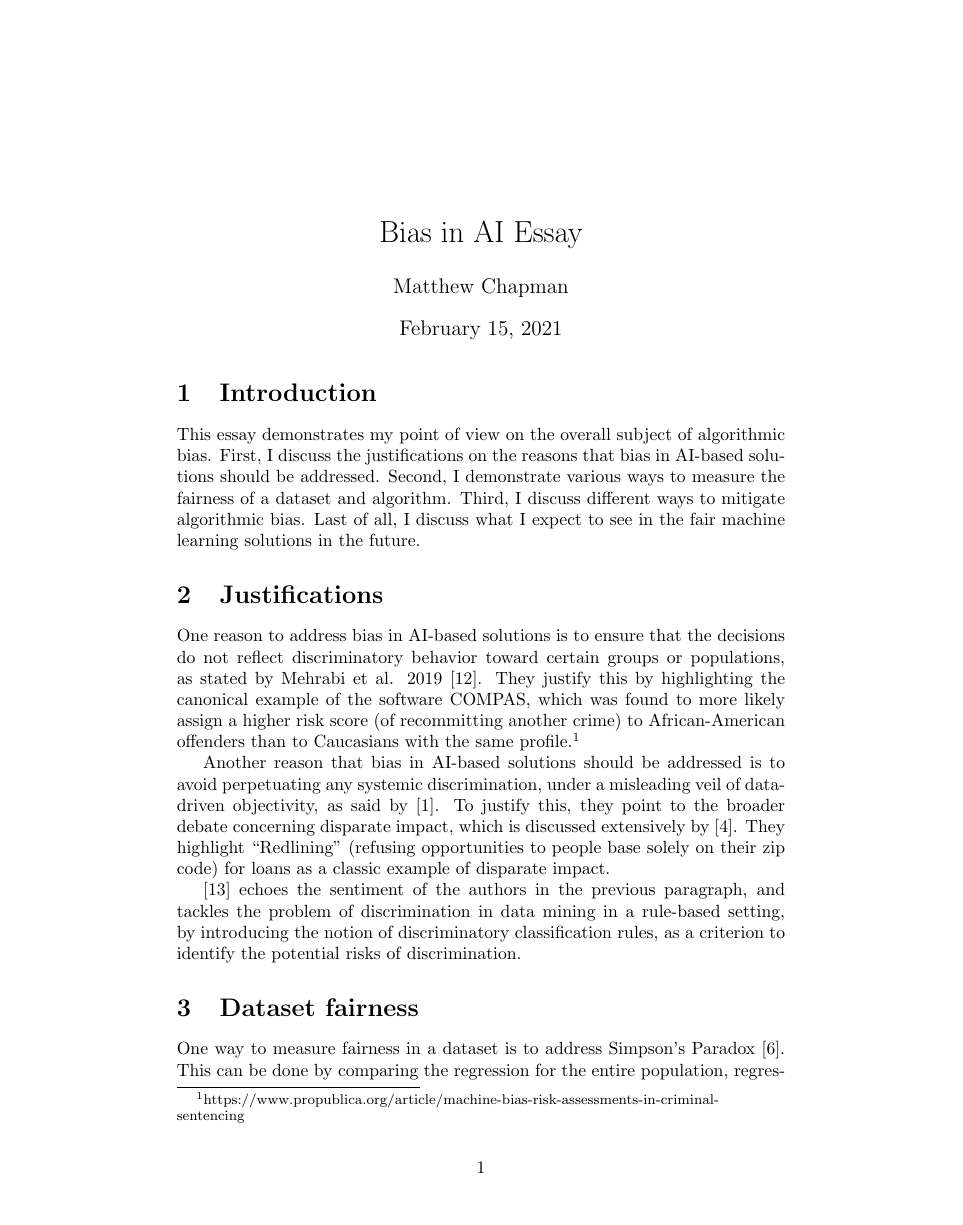
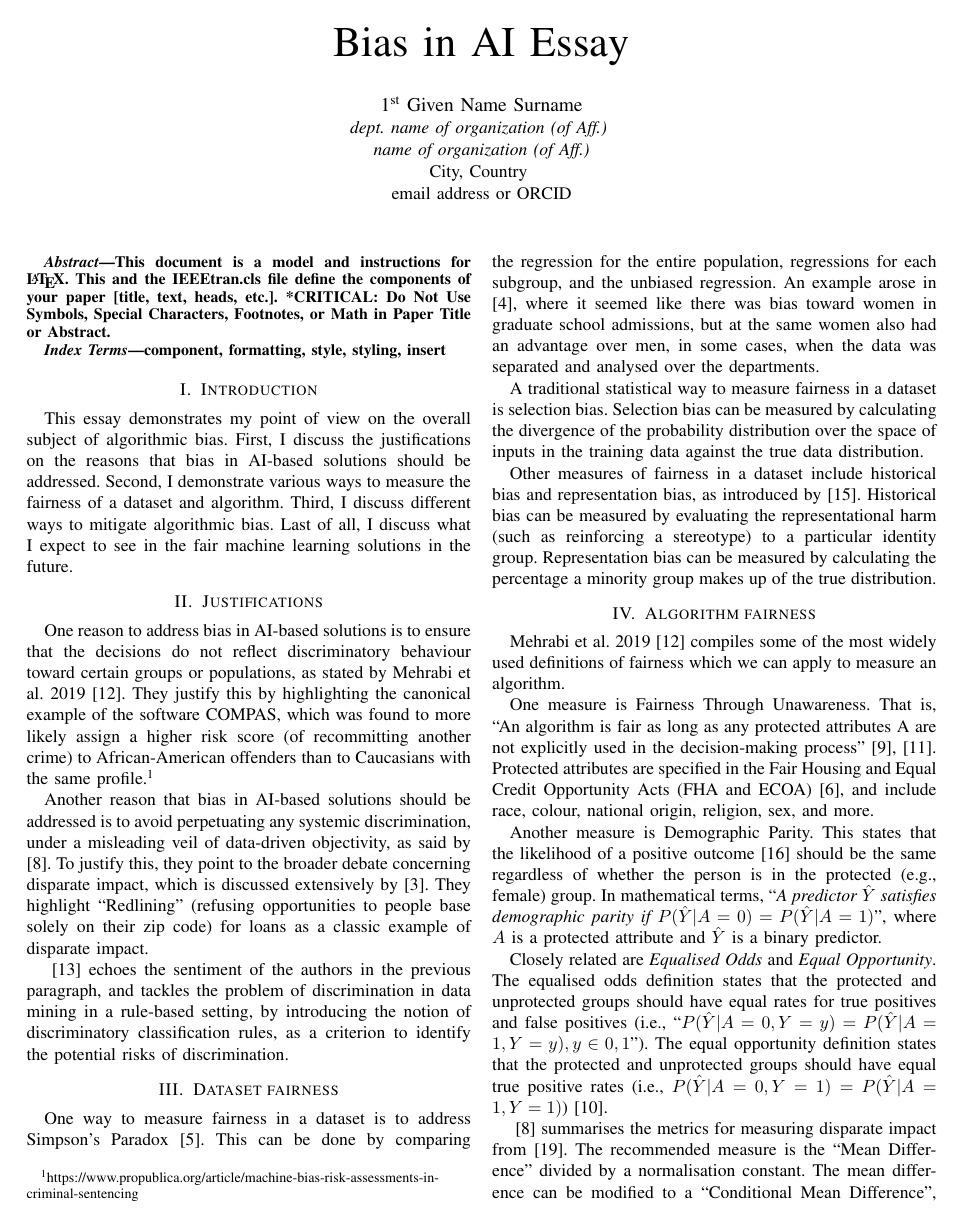
Before and after one commit to mattchap2/bias-in-ai, a LaTeX paper (Essay/essay.tex): page 1 of 5 before the commit and page 1 of 2 after it. Compiled offline with pdfLaTeX.

Commit message:
Update essay to IEEE conference template

```diff
--- a/Essay/essay.tex
+++ b/Essay/essay.tex
@@ -16,34 +11,55 @@
-\title{Bias in AI Essay}
-\author{Matthew Chapman}
+\def\BibTeX{{\rm B\kern-.05em{\sc i\kern-.025em b}\kern-.08em
+    T\kern-.1667em\lower.7ex\hbox{E}\kern-.125emX}}
 
 \begin{document}
+
+\title{Bias in AI Essay
+}
+
+\author{\IEEEauthorblockN{1\textsuperscript{st} Given Name Surname}
+\IEEEauthorblockA{\textit{dept. name of organization (of Aff.)} \\
+\textit{name of organization (of Aff.)}\\
+City, Country \\
+email address or ORCID}
+}
+
 \maketitle
+
+\begin{abstract}
+This document is a model and instructions for \LaTeX.
+This and the IEEEtran.cls file define the components of your paper [title, text, heads, etc.]. *CRITICAL: Do Not Use Symbols, Special Characters, Footnotes,
+or Math in Paper Title or Abstract.
+\end{abstract}
+
+\begin{IEEEkeywords}
+component, formatting, style, styling, insert
+\end{IEEEkeywords}
 
 \section{Introduction}
 This essay demonstrates my point of view on the overall subject of algorithmic bias. First, I discuss the justifications on the reasons that bias in AI-based solutions should be addressed. Second, I demonstrate various ways to measure the fairness of a dataset and algorithm. Third, I discuss different ways to mitigate algorithmic bias. Last of all, I discuss what I expect to see in the fair machine learning solutions in the future.
 
 \section{Justifications}
-One reason to address bias in AI-based solutions is to ensure that the decisions do not reflect discriminatory behavior toward certain groups or populations, as stated by Mehrabi et al. 2019 \autocite{DBLP:journals/corr/abs-1908-09635}. They justify this by highlighting the canonical example of the software COMPAS, which was found to more likely assign a higher risk score (of recommitting another crime) to African-American offenders than to Caucasians with the same profile.\footnote{https://www.propublica.org/article/machine-bias-risk-assessments-in-criminal-sentencing}
+One reason to address bias in AI-based solutions is to ensure that the decisions do not reflect discriminatory behaviour toward certain groups or populations, as stated by Mehrabi et al. 2019 \cite{DBLP:journals/corr/abs-1908-09635}. They justify this by highlighting the canonical example of the software COMPAS, which was found to more likely assign a higher risk score (of recommitting another crime) to African-American offenders than to Caucasians with the same profile.\footnote{https://www.propublica.org/article/machine-bias-risk-assessments-in-criminal-sentencing}
 
-Another reason that bias in AI-based solutions should be addressed is to avoid perpetuating any systemic discrimination, under a misleading veil of data-driven objectivity, as said by \autocite{d_Alessandro_2017}. To justify this, they point to the broader debate concerning disparate impact, which is discussed extensively by \autocite{10.2307/24758720}. They highlight “Redlining” (refusing opportunities to people base solely on their zip code) for loans as a classic example of disparate impact.
+Another reason that bias in AI-based solutions should be addressed is to avoid perpetuating any systemic discrimination, under a misleading veil of data-driven objectivity, as said by \cite{d_Alessandro_2017}. To justify this, they point to the broader debate concerning disparate impact, which is discussed extensively by \cite{10.2307/24758720}. They highlight “Redlining” (refusing opportunities to people base solely on their zip code) for loans as a classic example of disparate impact.
 
-\autocite{10.1145/1401890.1401959} echoes the sentiment of the authors in the previous paragraph, and tackles the problem of discrimination in data mining in a rule-based setting, by introducing the notion of discriminatory classification rules, as a criterion to identify the potential risks of discrimination.
+\cite{10.1145/1401890.1401959} echoes the sentiment of the authors in the previous paragraph, and tackles the problem of discrimination in data mining in a rule-based setting, by introducing the notion of discriminatory classification rules, as a criterion to identify the potential risks of discrimination.
 
 \section{Dataset fairness}
-One way to measure fairness in a dataset is to address Simpson's Paradox \autocite{10.2307/2284382}. This can be done by comparing the regression for the entire population, regressions for each subgroup, and the unbiased regression. An example arose in \autocite{Bickel398}, where it seemed like there was bias toward women in graduate school admissions, but at the same women also had an advantage over men, in some cases, when the data was separated and analysed over the departments.
+One way to measure fairness in a dataset is to address Simpson's Paradox \cite{10.2307/2284382}. This can be done by comparing the regression for the entire population, regressions for each subgroup, and the unbiased regression. An example arose in \cite{Bickel398}, where it seemed like there was bias toward women in graduate school admissions, but at the same women also had an advantage over men, in some cases, when the data was separated and analysed over the departments.
 
 A traditional statistical way to measure fairness in a dataset is selection bias. Selection bias can be measured by calculating the divergence of the probability distribution over the space of inputs in the training data against the true data distribution.
 
-Other measures of fairness in a dataset include historical bias and representation bias, as introduced by \autocite{DBLP:journals/corr/abs-1901-10002}. Historical bias can be measured by evaluating the representational harm (such as reinforcing a stereotype) to a particular identity group. Representation bias can be measured by calculating the percentage a minority group makes up of the true distribution.
+Other measures of fairness in a dataset include historical bias and representation bias, as introduced by \cite{DBLP:journals/corr/abs-1901-10002}. Historical bias can be measured by evaluating the representational harm (such as reinforcing a stereotype) to a particular identity group. Representation bias can be measured by calculating the percentage a minority group makes up of the true distribution.
 
 \section{Algorithm fairness}
-Mehrabi et al. 2019 \autocite{DBLP:journals/corr/abs-1908-09635} compiles some of the most widely used definitions of fairness which we can apply to measure an algorithm.
+Mehrabi et al. 2019 \cite{DBLP:journals/corr/abs-1908-09635} compiles some of the most widely used definitions of fairness which we can apply to measure an algorithm.
 
-One measure is Fairness Through Unawareness. That is, ``An algorithm is fair as long as any protected attributes A are not explicitly used in the decision-making process" \autocite{GrgicHlaca2016TheCF, NIPS2017_a486cd07}. Protected attributes are specified in the Fair Housing and Equal Credit Opportunity Acts (FHA and ECOA) \autocite{Chen_2019}, and include race, colour, national origin, religion, sex, and more.
+One measure is Fairness Through Unawareness. That is, ``An algorithm is fair as long as any protected attributes A are not explicitly used in the decision-making process" \cite{GrgicHlaca2016TheCF, NIPS2017_a486cd07}. Protected attributes are specified in the Fair Housing and Equal Credit Opportunity Acts (FHA and ECOA) \cite{Chen_2019}, and include race, colour, national origin, religion, sex, and more.
 
-Another measure is Demographic Parity. This states that the likelihood of a positive outcome \autocite{10.1145/3194770.3194776} should be the same regardless of whether the person is in the protected (e.g., female) group. In mathematical terms, ``\textit{A predictor $\hat{Y}$ satisfies demographic parity if $P(\hat{Y}|A=0) = P(\hat{Y}|A=1)$}'', where $A$ is a protected attribute and $\hat{Y}$ is a binary predictor.
+Another measure is Demographic Parity. This states that the likelihood of a positive outcome \cite{10.1145/3194770.3194776} should be the same regardless of whether the person is in the protected (e.g., female) group. In mathematical terms, ``\textit{A predictor $\hat{Y}$ satisfies demographic parity if $P(\hat{Y}|A=0) = P(\hat{Y}|A=1)$}'', where $A$ is a protected attribute and $\hat{Y}$ is a binary predictor.
 
 Closely related are \textit{Equalised Odds} and \textit{Equal Opportunity}. The equalised odds definition states that the protected and unprotected groups should have equal rates for true positives and false positives (i.e., ``$P(\hat{Y}|A=0, Y=y) = P(\hat{Y}|A=1, Y=y), y \in {0,1}$''). The equal opportunity definition states that the protected and unprotected groups should have equal true positive rates (i.e., $P(\hat{Y}|A=0, Y=1) = P(\hat{Y}|A=1, Y=1)$) \cite{DBLP:journals/corr/HardtPS16}.
 
-\autocite{d_Alessandro_2017} summarises the metrics for measuring disparate impact from \autocite{DBLP:journals/corr/Zliobaite15a}. The recommended measure is the ``Mean Difference'' divided by a normalisation constant. The mean difference can be modified to a ``Conditional Mean Difference'', to account for distributional differences between the protected populations and the overall population.
+\cite{d_Alessandro_2017} summarises the metrics for measuring disparate impact from \cite{DBLP:journals/corr/Zliobaite15a}. The recommended measure is the ``Mean Difference'' divided by a normalisation constant. The mean difference can be modified to a ``Conditional Mean Difference'', to account for distributional differences between the protected populations and the overall population.
 
```
Also changed, not shown: Essay/essay.pdf, Essay/essay.tex (32 more changed lines).
